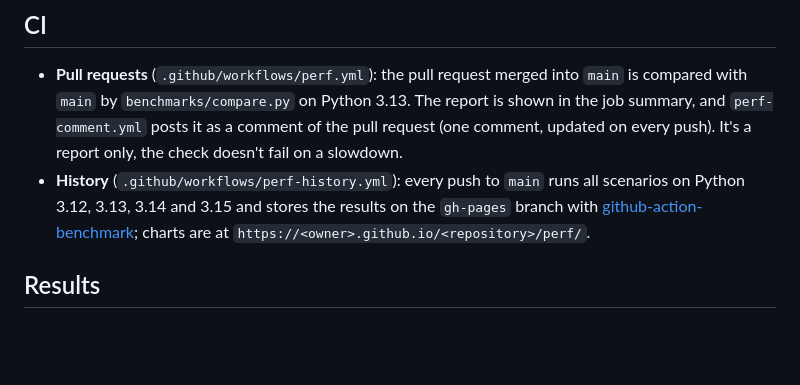
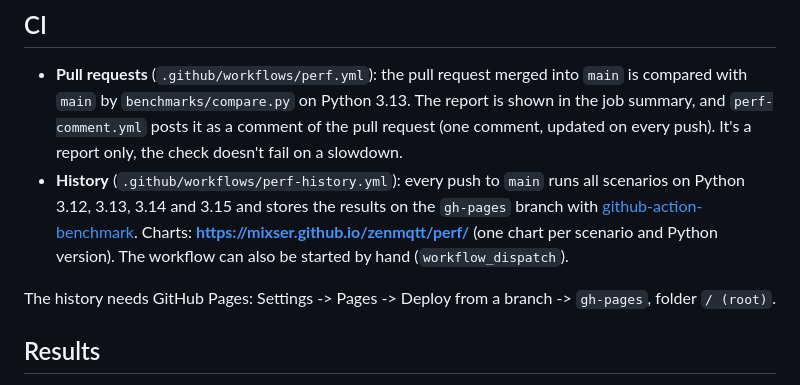
Before and after one commit to Mixser/zenmqtt, a Markdown page: benchmarks/README.md, the part around the change. GitHub-like rendering; blank space fills up the shorter version.

Commit message:
MGG-XXX Added link to benchmark history charts to benchmarks README;

```diff
--- a/benchmarks/README.md
+++ b/benchmarks/README.md
@@ -71,8 +71,13 @@ report is written to `--output-dir` as `report.md` and `results.json`.
 - **History** (`.github/workflows/perf-history.yml`): every push to `main` runs
   all scenarios on Python 3.12, 3.13, 3.14 and 3.15 and stores the results on
   the `gh-pages` branch with
-  [github-action-benchmark](https://github.com/benchmark-action/github-action-benchmark);
-  charts are at `https://<owner>.github.io/<repository>/perf/`.
+  [github-action-benchmark](https://github.com/benchmark-action/github-action-benchmark).
+  Charts: **https://mixser.github.io/zenmqtt/perf/** (one chart per scenario
+  and Python version). The workflow can also be started by hand
+  (`workflow_dispatch`).
+
+The history needs GitHub Pages: Settings -> Pages -> Deploy from a branch ->
+`gh-pages`, folder `/ (root)`.
 
 ## Results
 
```
